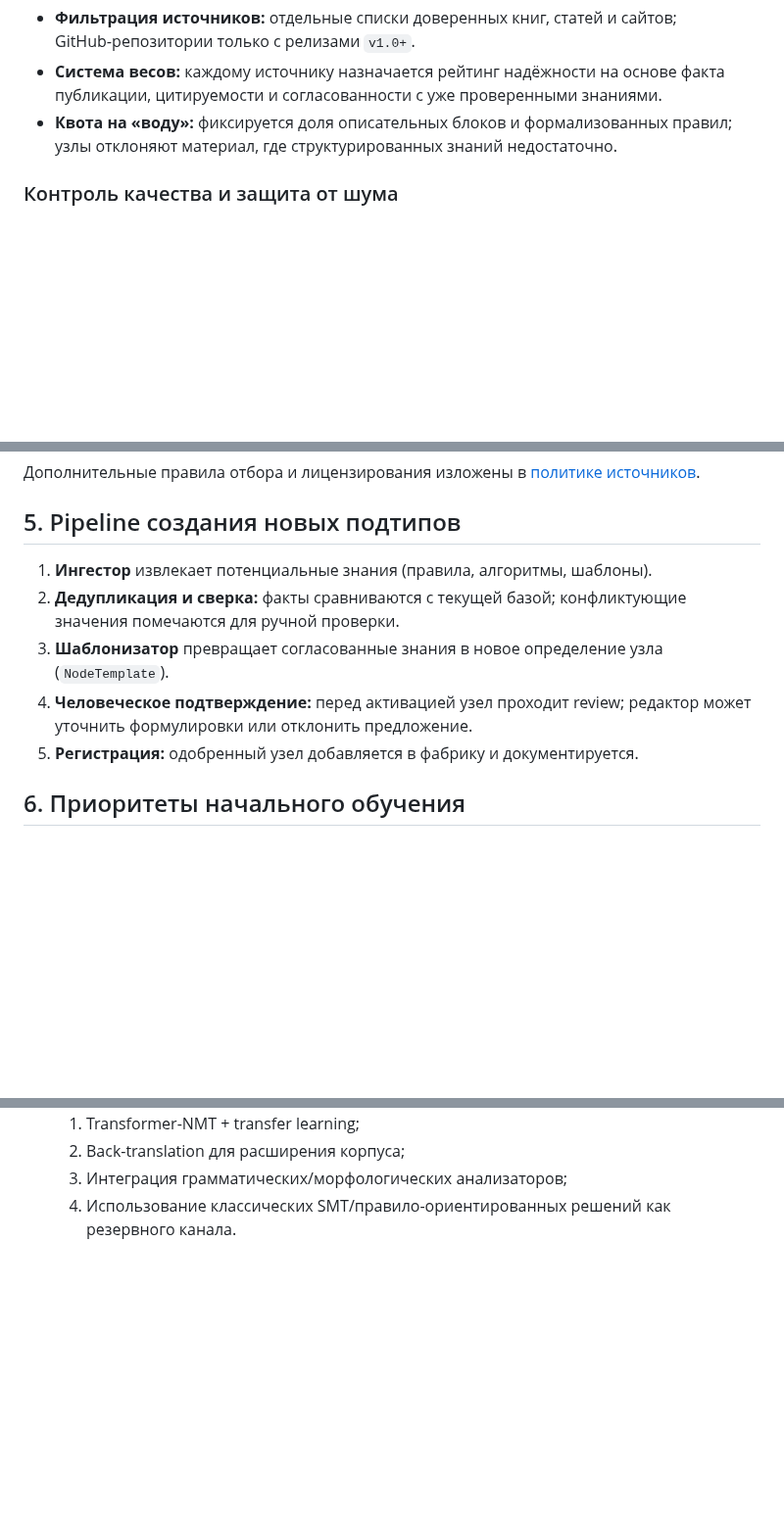
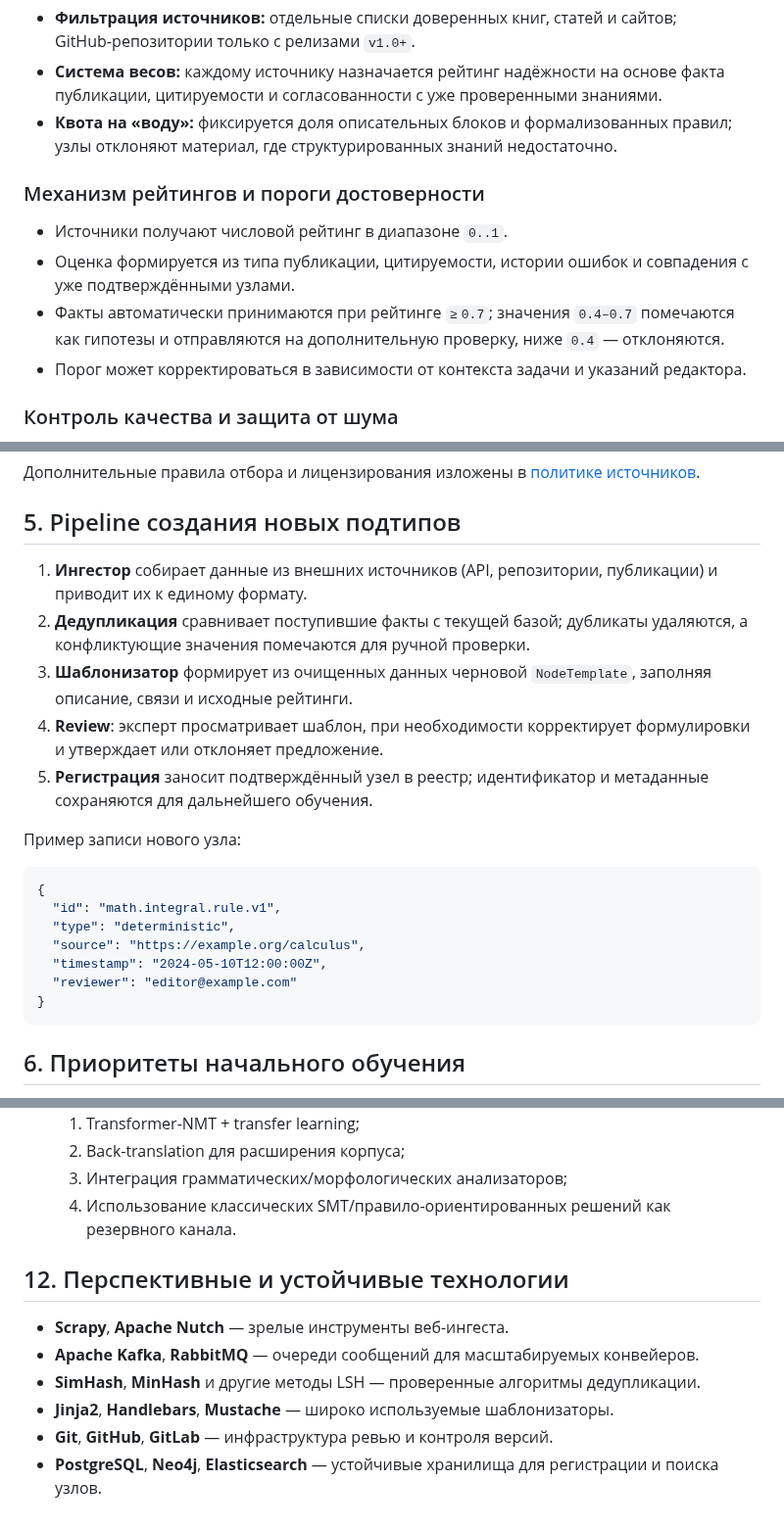
Before and after one commit to redvampir/Multicode_V3, a Markdown page: docs/neira/analysis-nodes.md, 3 parts joined by grey strips. Shown at 98% size. Rendered like a GitHub page; blank space fills up the shorter version.

Commit message:
docs: clarify analysis node pipeline

````diff
--- a/docs/neira/analysis-nodes.md
+++ b/docs/neira/analysis-nodes.md
@@ -64,6 +65,12 @@
 - **Система весов:** каждому источнику назначается рейтинг надёжности на основе факта публикации, цитируемости и согласованности с уже проверенными знаниями.
 - **Квота на «воду»:** фиксируется доля описательных блоков и формализованных правил; узлы отклоняют материал, где структурированных знаний недостаточно.
 
+### Механизм рейтингов и пороги достоверности
+- Источники получают числовой рейтинг в диапазоне `0..1`.
+- Оценка формируется из типа публикации, цитируемости, истории ошибок и совпадения с уже подтверждёнными узлами.
+- Факты автоматически принимаются при рейтинге `≥ 0.7`; значения `0.4–0.7` помечаются как гипотезы и отправляются на дополнительную проверку, ниже `0.4` — отклоняются.
+- Порог может корректироваться в зависимости от контекста задачи и указаний редактора.
+
 ### Контроль качества и защита от шума
 - Согласованность между источниками: новый факт принимается только при подтверждении двумя независимыми источниками.
 - Аудит ошибок: при обнаружении несоответствий узел формирует заявку на пересмотр источников.
@@ -72,11 +79,23 @@
 Дополнительные правила отбора и лицензирования изложены в [политике источников](source-policy.md).
 
 ## 5. Pipeline создания новых подтипов
-1. **Ингестор** извлекает потенциальные знания (правила, алгоритмы, шаблоны).
-2. **Дедупликация и сверка:** факты сравниваются с текущей базой; конфликтующие значения помечаются для ручной проверки.
-3. **Шаблонизатор** превращает согласованные знания в новое определение узла (`NodeTemplate`).
-4. **Человеческое подтверждение:** перед активацией узел проходит review; редактор может уточнить формулировки или отклонить предложение.
-5. **Регистрация:** одобренный узел добавляется в фабрику и документируется.
+1. **Ингестор** собирает данные из внешних источников (API, репозитории, публикации) и приводит их к единому формату.
+2. **Дедупликация** сравнивает поступившие факты с текущей базой; дубликаты удаляются, а конфликтующие значения помечаются для ручной проверки.
+3. **Шаблонизатор** формирует из очищенных данных черновой `NodeTemplate`, заполняя описание, связи и исходные рейтинги.
+4. **Review**: эксперт просматривает шаблон, при необходимости корректирует формулировки и утверждает или отклоняет предложение.
+5. **Регистрация** заносит подтверждённый узел в реестр; идентификатор и метаданные сохраняются для дальнейшего обучения.
+
+Пример записи нового узла:
+
+```json
+{
+  "id": "math.integral.rule.v1",
+  "type": "deterministic",
+  "source": "https://example.org/calculus",
+  "timestamp": "2024-05-10T12:00:00Z",
+  "reviewer": "editor@example.com"
+}
+```
 
 ## 6. Приоритеты начального обучения
 - **Языки общения:** отдельные узлы для синтаксики и семантики русского и английского языков; их развитие влияет на качество остальных подтипов.
@@ -140,3 +159,11 @@ while revision < MAX_REVISIONS:
   2. Back-translation для расширения корпуса;
   3. Интеграция грамматических/морфологических анализаторов;
   4. Использование классических SMT/правило-ориентированных решений как резервного канала.
+
+## 12. Перспективные и устойчивые технологии
+- **Scrapy**, **Apache Nutch** — зрелые инструменты веб-ингеста.
+- **Apache Kafka**, **RabbitMQ** — очереди сообщений для масштабируемых конвейеров.
+- **SimHash**, **MinHash** и другие методы LSH — проверенные алгоритмы дедупликации.
+- **Jinja2**, **Handlebars**, **Mustache** — широко используемые шаблонизаторы.
+- **Git**, **GitHub**, **GitLab** — инфраструктура ревью и контроля версий.
+- **PostgreSQL**, **Neo4j**, **Elasticsearch** — устойчивые хранилища для регистрации и поиска узлов.
````
Also changed, not shown: other parts of docs/neira/analysis-nodes.md (+1 -0 lines).
